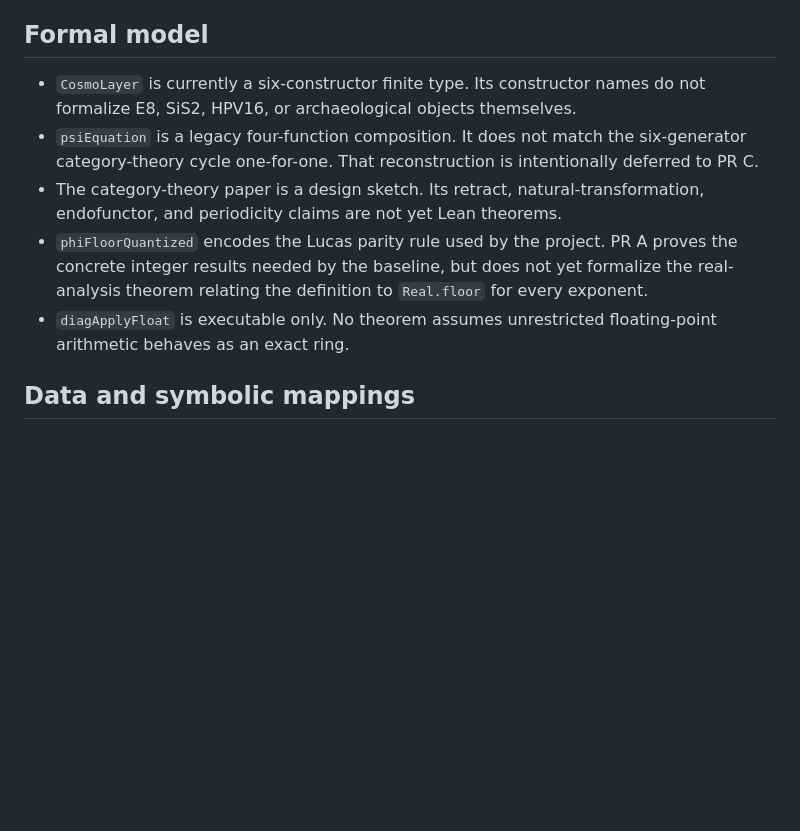
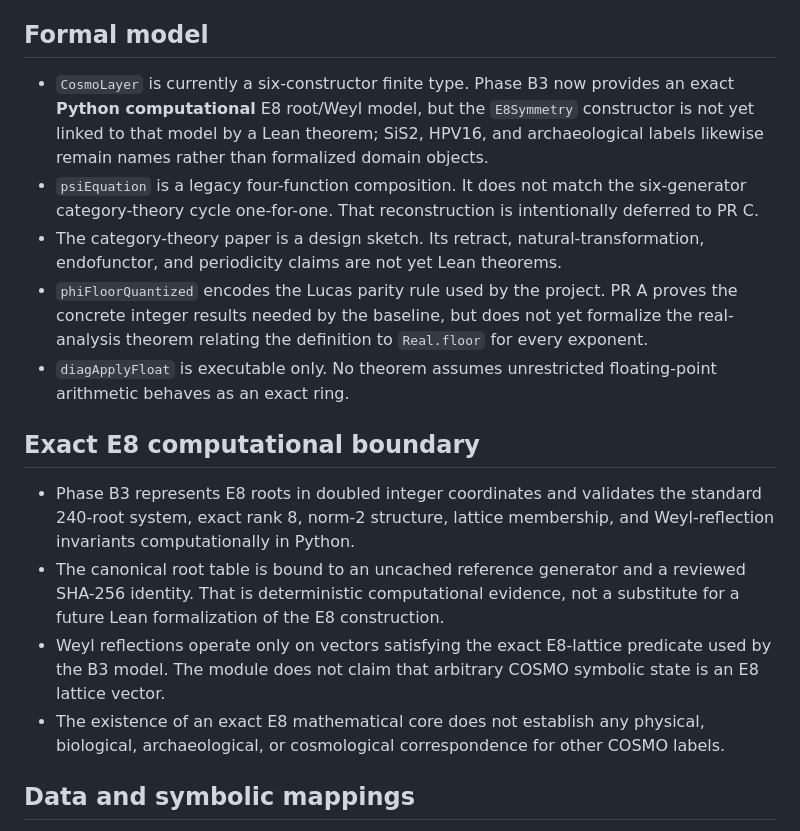
Before and after one commit to QSOLKCB/COSMO, a Markdown page: KNOWN_LIMITATIONS.md, the part around the change. Drawn GitHub-style; blank space fills up the shorter version.

Commit message:
Clarify Phase B3 E8 evidence boundary

```diff
--- a/KNOWN_LIMITATIONS.md
+++ b/KNOWN_LIMITATIONS.md
@@ -4,11 +4,18 @@ This file is part of COSMO's trust boundary. A green build means the checked cod
 
 ## Formal model
 
-- `CosmoLayer` is currently a six-constructor finite type. Its constructor names do not formalize E8, SiS2, HPV16, or archaeological objects themselves.
+- `CosmoLayer` is currently a six-constructor finite type. Phase B3 now provides an exact **Python computational** E8 root/Weyl model, but the `E8Symmetry` constructor is not yet linked to that model by a Lean theorem; SiS2, HPV16, and archaeological labels likewise remain names rather than formalized domain objects.
 - `psiEquation` is a legacy four-function composition. It does not match the six-generator category-theory cycle one-for-one. That reconstruction is intentionally deferred to PR C.
 - The category-theory paper is a design sketch. Its retract, natural-transformation, endofunctor, and periodicity claims are not yet Lean theorems.
 - `phiFloorQuantized` encodes the Lucas parity rule used by the project. PR A proves the concrete integer results needed by the baseline, but does not yet formalize the real-analysis theorem relating the definition to `Real.floor` for every exponent.
 - `diagApplyFloat` is executable only. No theorem assumes unrestricted floating-point arithmetic behaves as an exact ring.
+
+## Exact E8 computational boundary
+
+- Phase B3 represents E8 roots in doubled integer coordinates and validates the standard 240-root system, exact rank 8, norm-2 structure, lattice membership, and Weyl-reflection invariants computationally in Python.
+- The canonical root table is bound to an uncached reference generator and a reviewed SHA-256 identity. That is deterministic computational evidence, not a substitute for a future Lean formalization of the E8 construction.
+- Weyl reflections operate only on vectors satisfying the exact E8-lattice predicate used by the B3 model. The module does not claim that arbitrary COSMO symbolic state is an E8 lattice vector.
+- The existence of an exact E8 mathematical core does not establish any physical, biological, archaeological, or cosmological correspondence for other COSMO labels.
 
 ## Data and symbolic mappings
 
```
